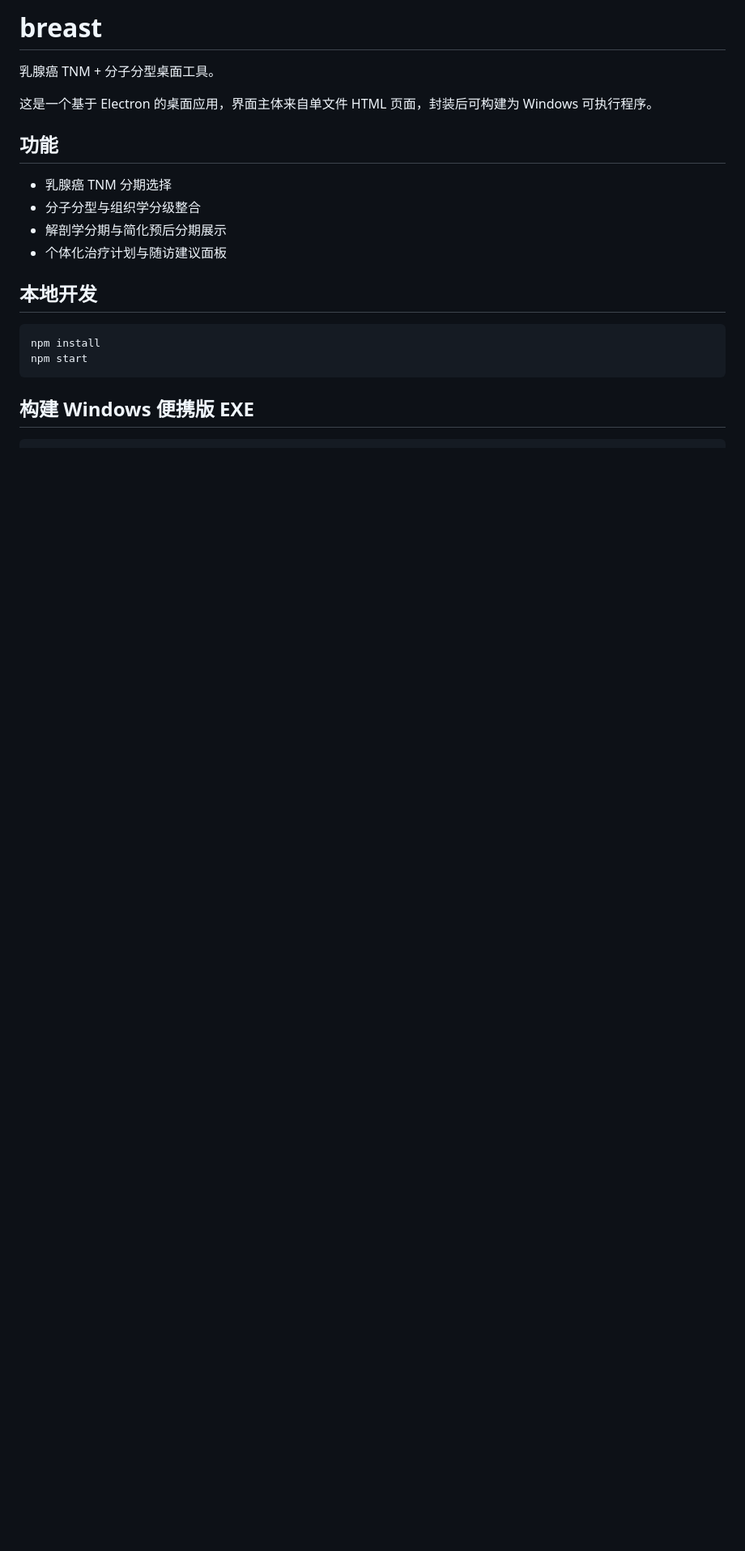
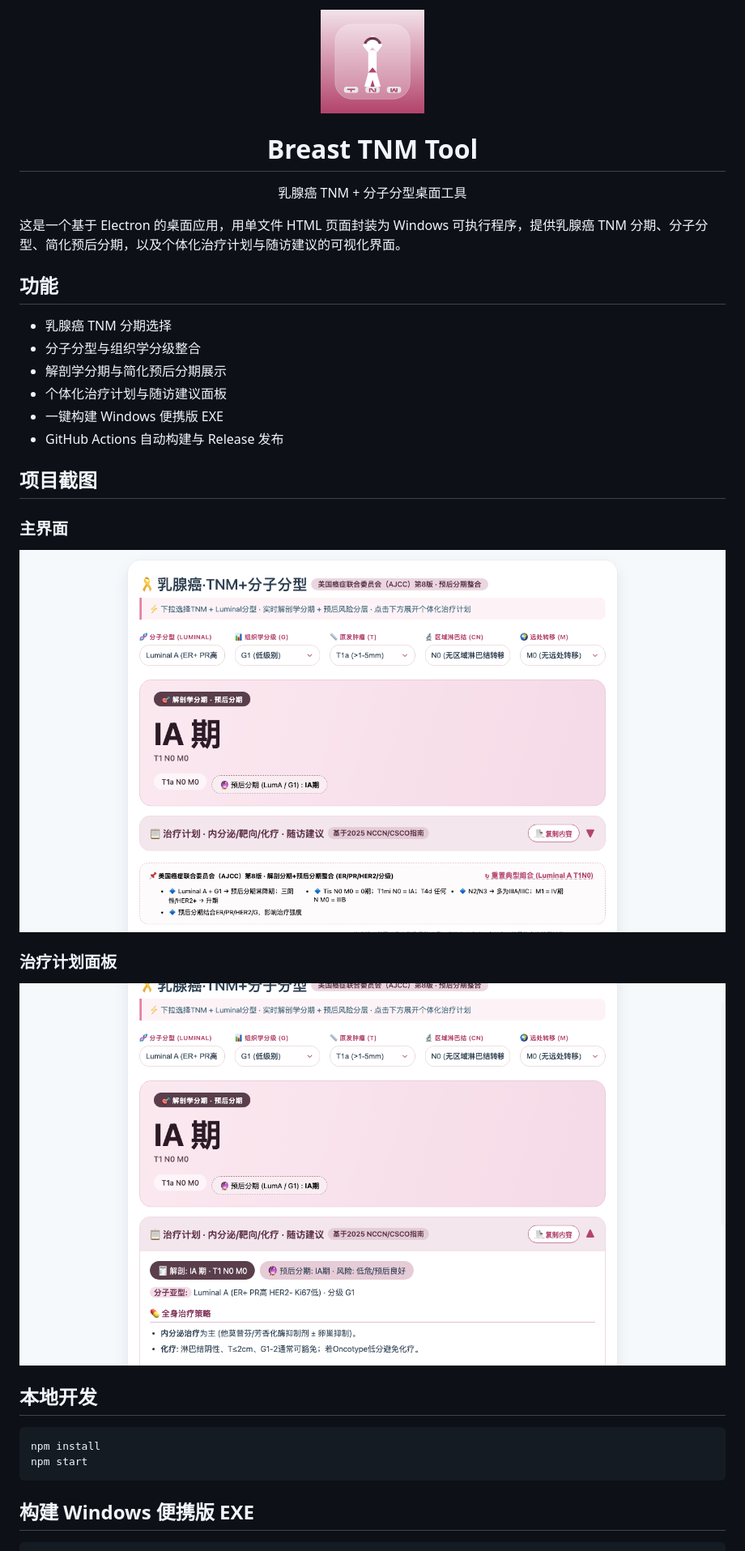
Before and after one commit to liqi3333/breast, a Markdown page: README.md, the part around one of its changes. Shown at 81% size. GitHub-like rendering; pictures changed too: assets/icon.png (added), assets/screenshots/overview.png (added), assets/screenshots/treatment-plan.png (added); blank space fills up the shorter version.

Commit message:
feat: add branding assets and release automation

```diff
--- a/README.md
+++ b/README.md
@@ -1,8 +1,10 @@
-# breast
+<div align="center">
+  <img src="assets/icon.png" alt="Breast TNM Tool icon" width="128" height="128" />
+  <h1>Breast TNM Tool</h1>
+  <p>乳腺癌 TNM + 分子分型桌面工具</p>
+</div>
 
-乳腺癌 TNM + 分子分型桌面工具。
-
-这是一个基于 Electron 的桌面应用，界面主体来自单文件 HTML 页面，封装后可构建为 Windows 可执行程序。
+这是一个基于 Electron 的桌面应用，用单文件 HTML 页面封装为 Windows 可执行程序，提供乳腺癌 TNM 分期、分子分型、简化预后分期，以及个体化治疗计划与随访建议的可视化界面。
 
 ## 功能
 
@@ -10,6 +12,18 @@
 - 分子分型与组织学分级整合
 - 解剖学分期与简化预后分期展示
 - 个体化治疗计划与随访建议面板
+- 一键构建 Windows 便携版 EXE
+- GitHub Actions 自动构建与 Release 发布
+
+## 项目截图
+
+### 主界面
+
+![Breast TNM Tool overview](assets/screenshots/overview.png)
+
+### 治疗计划面板
+
+![Breast TNM Tool treatment plan](assets/screenshots/treatment-plan.png)
 
 ## 本地开发
 
```
Also changed, not shown: other parts of README.md (+42 -6 lines), docs/RELEASE_TEMPLATE.md (added, +20 -0 lines), 4 other files.
